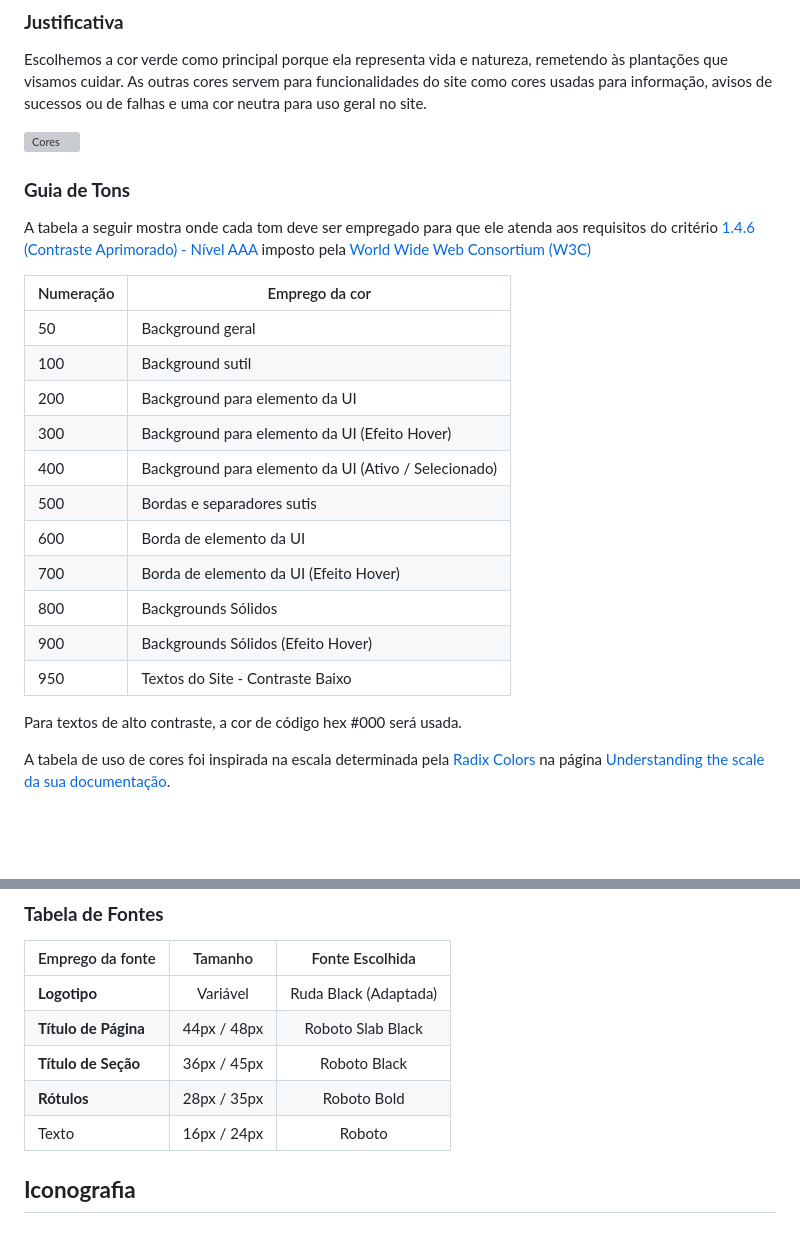
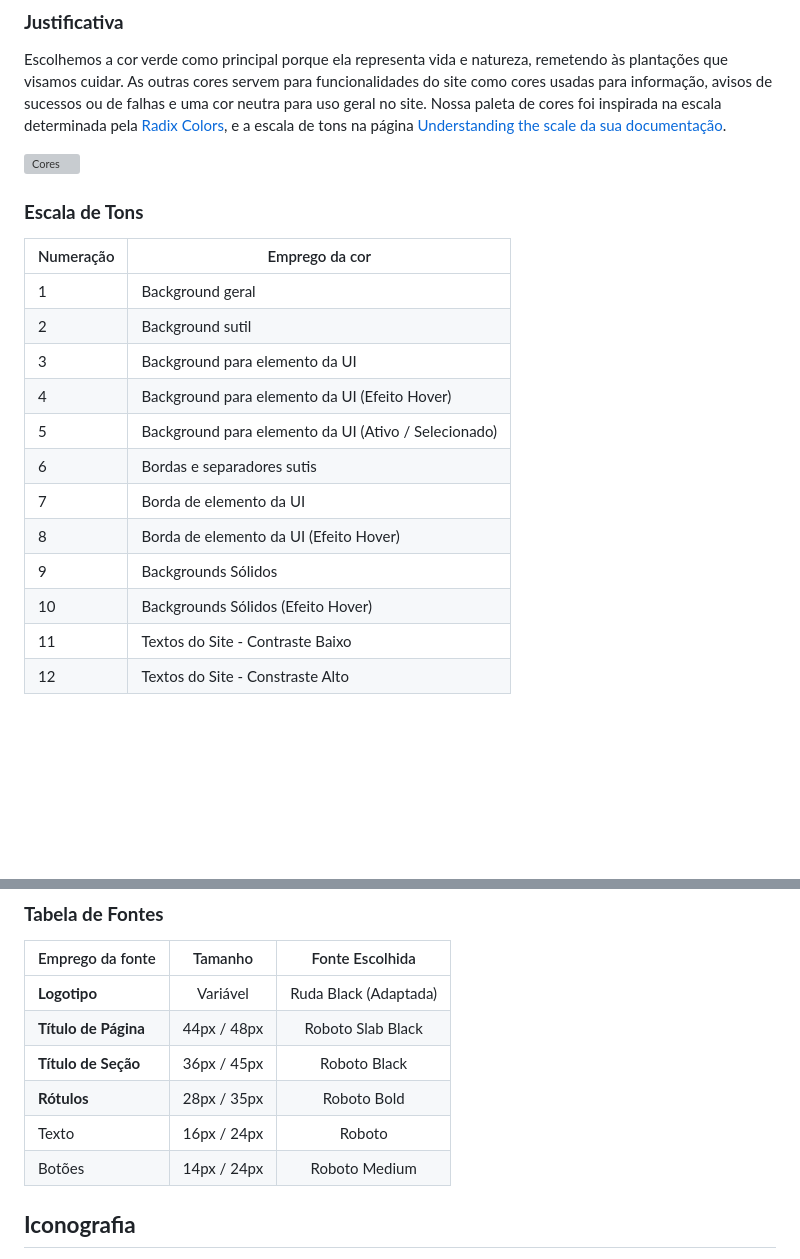
Before and after one commit to ICEI-PUC-Minas-PMV-SI/pmv-si-2023-1-e1-proj-web-t3-controle_de_pragas, a Markdown page: docs/template.md, 2 parts joined by grey strips. Rendered like a GitHub page; blank space fills up the shorter version; grey boxes are pictures that could not be loaded.

Commit message:
Atualização na paleta de cores e tipografia

```diff
--- a/docs/template.md
+++ b/docs/template.md
@@ -4,4 +4,5 @@
 Estas são as cores que foram escolhidas para compor nosso layout padrão.<br><br>
 ### **Justificativa**
 Escolhemos a cor verde como principal porque ela representa vida e natureza, remetendo às plantações que visamos cuidar. As outras cores servem para funcionalidades do site como cores usadas para informação, avisos de sucessos ou de falhas e uma cor neutra para uso geral no site.
+Nossa paleta de cores foi inspirada na escala determinada pela [Radix Colors](https://www.radix-ui.com/colors), e a escala de tons na página [Understanding the scale da sua documentação](https://www.radix-ui.com/docs/colors/palette-composition/understanding-the-scale).
 
@@ -9,24 +10,20 @@ Escolhemos a cor verde como principal porque ela representa vida e natureza, rem
 
-### **Guia de Tons**
-A tabela a seguir mostra onde cada tom deve ser empregado para que ele atenda aos requisitos do critério [1.4.6 (Contraste Aprimorado) - Nível AAA](https://www.w3.org/TR/WCAG21/#contrast-enhanced) imposto pela [World Wide Web Consortium (W3C)](https://www.w3.org/)
+### **Escala de Tons**
 
 | Numeração | Emprego da cor |
 | --------- | -------------- |
-| 50        | Background geral |
-| 100       | Background sutil |
-| 200       | Background para elemento da UI |
-| 300       | Background para elemento da UI (Efeito Hover) |
-| 400        | Background para elemento da UI (Ativo / Selecionado) |
-| 500        | Bordas e separadores sutis |
-| 600        | Borda de elemento da UI |
-| 700        | Borda de elemento da UI (Efeito Hover) |
-| 800        | Backgrounds Sólidos |
-| 900        | Backgrounds Sólidos (Efeito Hover) |
-| 950        | Textos do Site - Contraste Baixo |
-
-Para textos de alto contraste, a cor de código hex #000 será usada.
-
-A tabela de uso de cores foi inspirada na escala determinada pela [Radix Colors](https://www.radix-ui.com/colors) na página [Understanding the scale da sua documentação](https://www.radix-ui.com/docs/colors/palette-composition/understanding-the-scale).
+| 1 | Background geral |
+| 2 | Background sutil |
+| 3 | Background para elemento da UI |
+| 4 | Background para elemento da UI (Efeito Hover) |
+| 5 | Background para elemento da UI (Ativo / Selecionado) |
+| 6 | Bordas e separadores sutis |
+| 7 | Borda de elemento da UI |
+| 8 | Borda de elemento da UI (Efeito Hover) |
+| 9 | Backgrounds Sólidos |
+| 10 | Backgrounds Sólidos (Efeito Hover) |
+| 11 | Textos do Site - Contraste Baixo |
+| 12 | Textos do Site - Constraste Alto |
 
 
 <br><br>
@@ -48,6 +45,7 @@ Escolhemos usar a fonte Ruda como fonte principal para o logotipo, mas ela não
   |**Título de Seção**| 36px / 45px |Roboto Black|
   |**Rótulos**| 28px / 35px |Roboto Bold|
   |Texto| 16px / 24px |Roboto|
+  |Botões | 14px / 24px |Roboto Medium|
 
 ## **Iconografia**
 Escolhemos usar ícones para os menus, categorias e algumas funcionalidades da aplicação.
```
Also changed, not shown: other parts of docs/template.md (+1 -1 lines).
